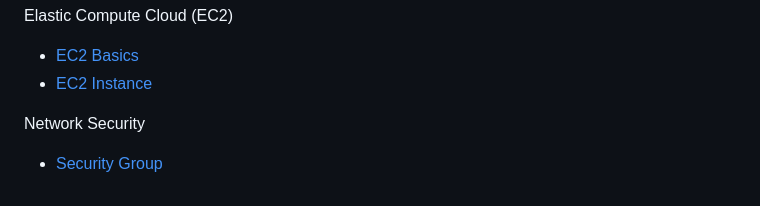
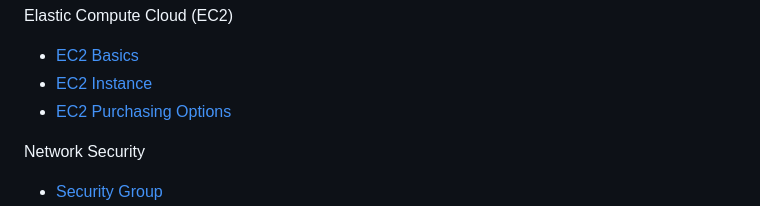
Before and after one commit to astramieri/aws-cloud-practitioner, a Markdown page: README.md, the part around the change. Drawn GitHub-style.

```diff
--- a/README.md
+++ b/README.md
@@ -25,6 +25,7 @@ Elastic Compute Cloud (EC2)
 
 - [EC2 Basics](./docs/ec2/ec2_basics.md)
 - [EC2 Instance](./docs/ec2/ec2_instance.md)
+- [EC2 Purchasing Options](./docs/ec2/ec2_purchasing_options.md)
 
 Network Security
 
```
Also changed, not shown: docs/ec2/ec2_purchasing_options.md (added, +75 -0 lines), images/ec2/ec2_price_comparison.png (added).
